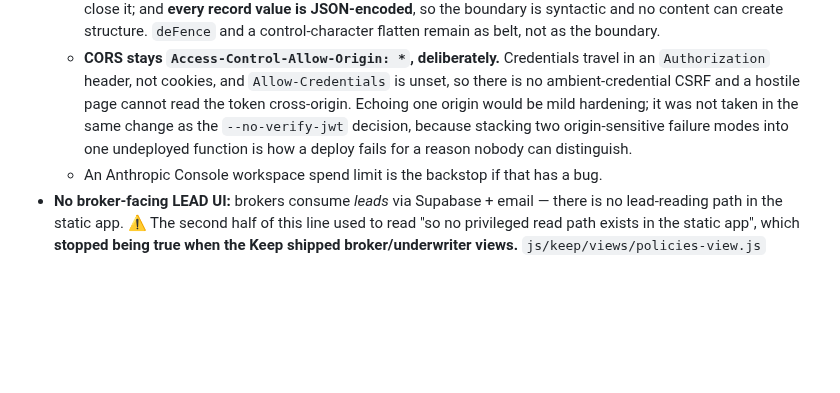
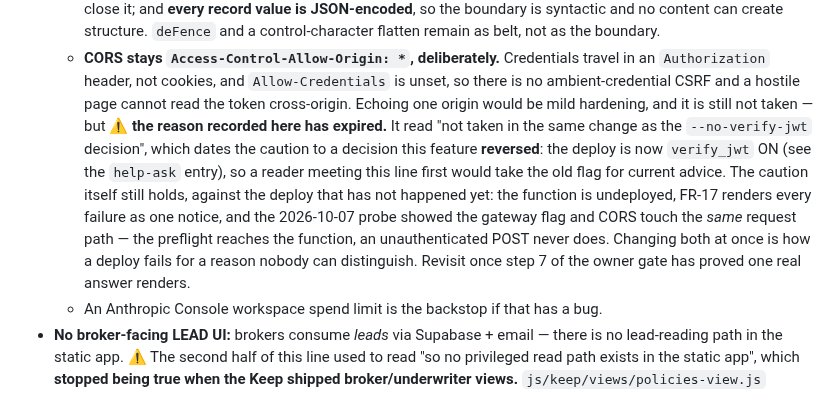
Before and after one commit to akyachtsman/claude.insurance, a Markdown page: CLAUDE.md, the part around the change. Rendered like a GitHub page; blank space fills up the shorter version.

Commit message:
Retire the CORS bullet's reasoning — it dated itself to a reversed decision
The bullet held CORS hardening back "in the same change as the
`--no-verify-jwt` decision". This feature reversed that decision two commits
ago: the deploy is now `verify_jwt` ON, and the `help-ask` entry carries the
probe that settled it. So the only place in this file that still presented
`--no-verify-jwt` as a live plan was the rationale for an unrelated choice —
a reader meeting line 317 before line 84 would take the old flag for current
advice. This file's own standard is that a stale record reading as current is
the defect, and a security constraint is the worst place to keep one.

What is unchanged: CORS stays `*`, and the CSRF argument for it never depended
on the flag — credentials ride an `Authorization` header, `Allow-Credentials`
is unset, so there is no ambient-credential request to forge and a hostile page
cannot read the token cross-origin.

What is restated on current footing: don't change CORS in the same push as the
first deploy. That caution is now measured rather than assumed — the 2026-10-07
probe against `desk-ask` showed the gateway flag and CORS touch the same request
path (the preflight reaches the function; an unauthenticated POST never does),
and FR-17 renders every failure as one notice, so two origin-sensitive changes
at once fail indistinguishably. Revisit after owner-gate step 7 proves one real
answer renders.

Docs only. Tests 301, all gates pass.

Co-Authored-By: Claude Opus 5 <noreply@anthropic.com>
Claude-Session: https://claude.ai/code/session_01KEgF9uUQWDdecqmXQYVqon

```diff
--- a/CLAUDE.md
+++ b/CLAUDE.md
@@ -313,10 +313,18 @@ profile**, never by listing a directory.
   - **CORS stays `Access-Control-Allow-Origin: *`, deliberately.** Credentials
     travel in an `Authorization` header, not cookies, and `Allow-Credentials` is
     unset, so there is no ambient-credential CSRF and a hostile page cannot read
-    the token cross-origin. Echoing one origin would be mild hardening; it was
-    not taken in the same change as the `--no-verify-jwt` decision, because
-    stacking two origin-sensitive failure modes into one undeployed function is
-    how a deploy fails for a reason nobody can distinguish.
+    the token cross-origin. Echoing one origin would be mild hardening, and it
+    is still not taken — but ⚠️ **the reason recorded here has expired.** It read
+    "not taken in the same change as the `--no-verify-jwt` decision", which dates
+    the caution to a decision this feature **reversed**: the deploy is now
+    `verify_jwt` ON (see the `help-ask` entry), so a reader meeting this line
+    first would take the old flag for current advice. The caution itself still
+    holds, against the deploy that has not happened yet: the function is
+    undeployed, FR-17 renders every failure as one notice, and the 2026-10-07
+    probe showed the gateway flag and CORS touch the *same* request path — the
+    preflight reaches the function, an unauthenticated POST never does. Changing
+    both at once is how a deploy fails for a reason nobody can distinguish.
+    Revisit once step 7 of the owner gate has proved one real answer renders.
   - An Anthropic Console workspace spend limit is the backstop if that has a bug.
 - **No broker-facing LEAD UI:** brokers consume *leads* via Supabase + email —
   there is no lead-reading path in the static app. ⚠️ The second half of this
```
